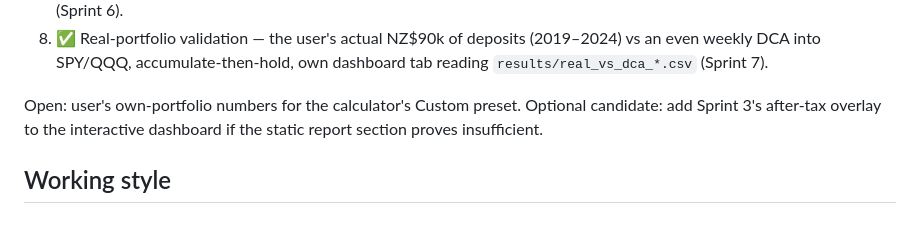
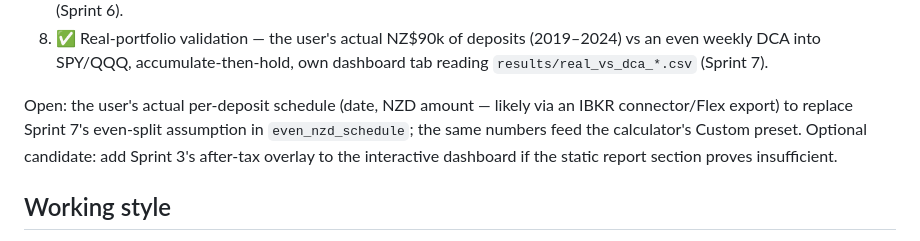
Before and after one commit to dizhangai-star/auto-invest-strategy, a Markdown page: CLAUDE.md, the part around the change. Rendered like a GitHub page.

```diff
--- a/CLAUDE.md
+++ b/CLAUDE.md
@@ -119,9 +119,11 @@ reference is always the offline (`data/*.csv`) one; a live `python3 backtest.py`
    even weekly DCA into SPY/QQQ, accumulate-then-hold, own dashboard tab reading
    `results/real_vs_dca_*.csv` (Sprint 7).
 
-Open: user's own-portfolio numbers for the calculator's Custom preset. Optional candidate:
-add Sprint 3's after-tax overlay to the interactive dashboard if the static report section
-proves insufficient.
+Open: the user's actual per-deposit schedule (date, NZD amount — likely via an IBKR
+connector/Flex export) to replace Sprint 7's even-split assumption in `even_nzd_schedule`;
+the same numbers feed the calculator's Custom preset. Optional candidate: add Sprint 3's
+after-tax overlay to the interactive dashboard if the static report section proves
+insufficient.
 
 ## Working style
 
```
Also changed, not shown: README.md (+9 -5 lines), SPRINT_PLAN.md (+5 -0 lines).
